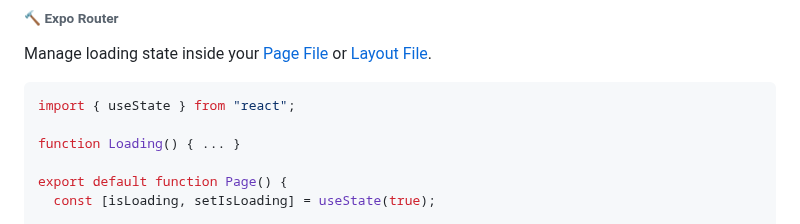
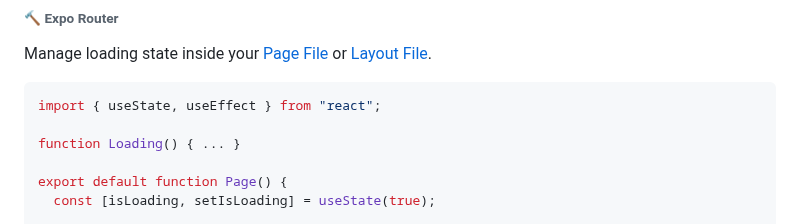
Before and after one commit to gloredo/react-blend, a Markdown page: README.md, the part around the change. GitHub-like rendering.

````diff
--- a/README.md
+++ b/README.md
@@ -253,7 +253,7 @@ Shared UI for a segment and its children.
 Manage loading state inside your [Page File](#page-file) or [Layout File](#layout-file).
 
 ```tsx
-import { useState } from "react";
+import { useState, useEffect } from "react";
 
 function Loading() { ... }
 
````
